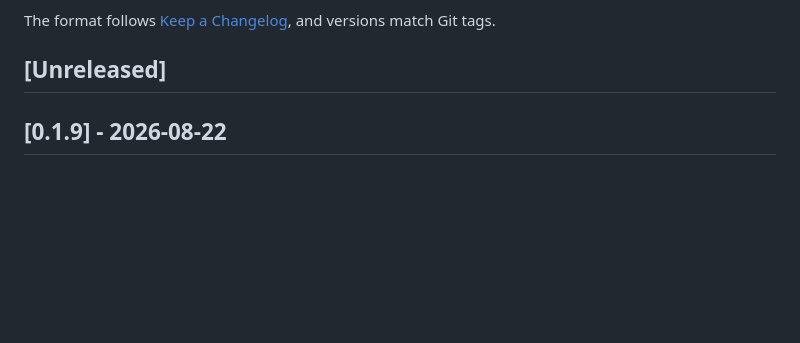
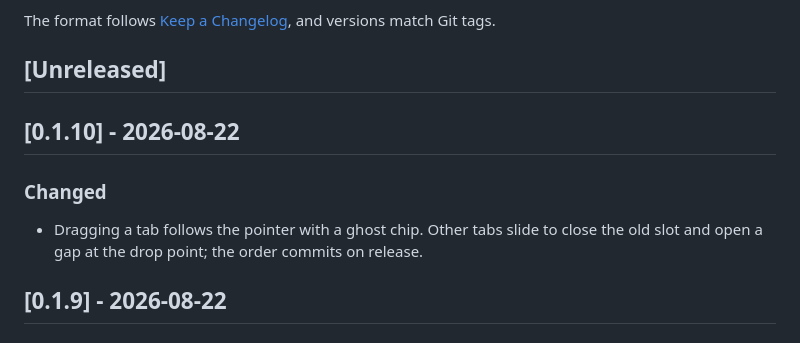
Before and after one commit to noxrick91/galdr-hub, a Markdown page: CHANGELOG.md, the part around the change. Drawn GitHub-style; blank space fills up the shorter version.

Commit message:
Update CHANGELOG.md (v0.1.10)

```diff
--- a/CHANGELOG.md
+++ b/CHANGELOG.md
@@ -5,6 +5,12 @@ Notable user-facing changes to Galdr are recorded here. Implementation details r
 The format follows [Keep a Changelog](https://keepachangelog.com/en/1.1.0/), and versions match Git tags.
 
 ## [Unreleased]
+
+## [0.1.10] - 2026-08-22
+
+### Changed
+
+- Dragging a tab follows the pointer with a ghost chip. Other tabs slide to close the old slot and open a gap at the drop point; the order commits on release.
 
 ## [0.1.9] - 2026-08-22
 
```
